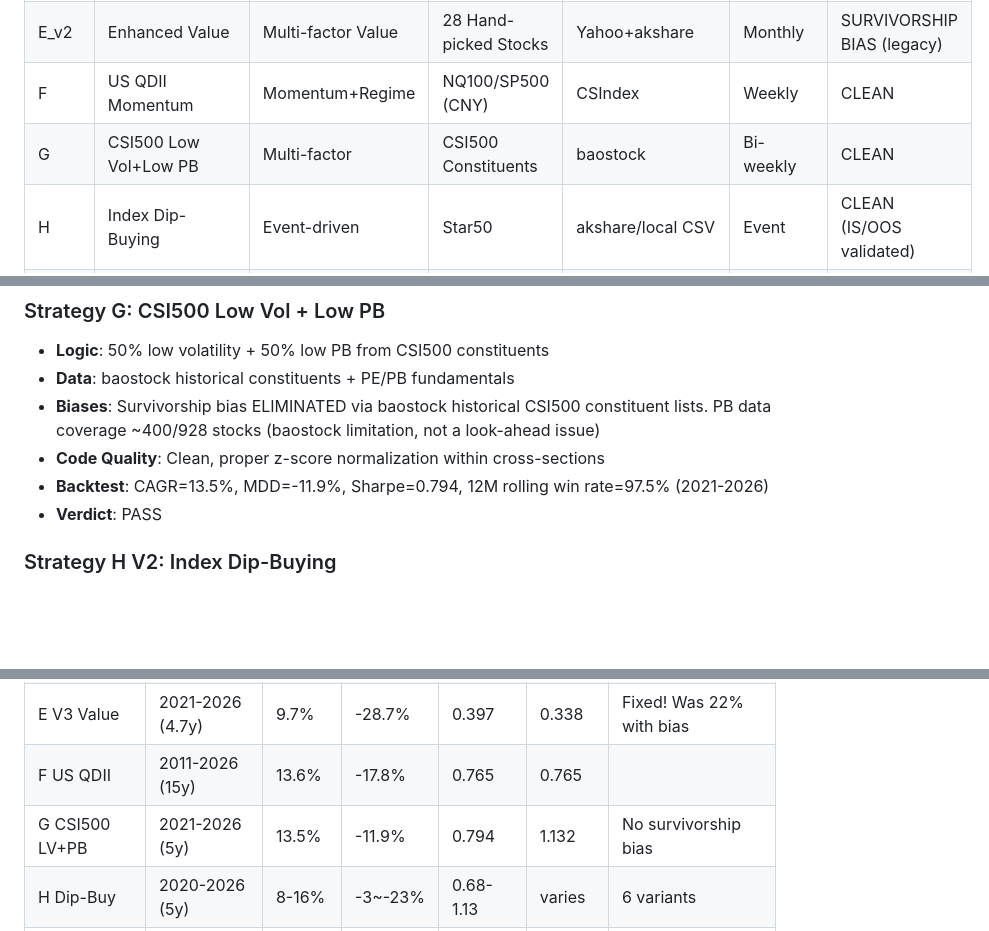
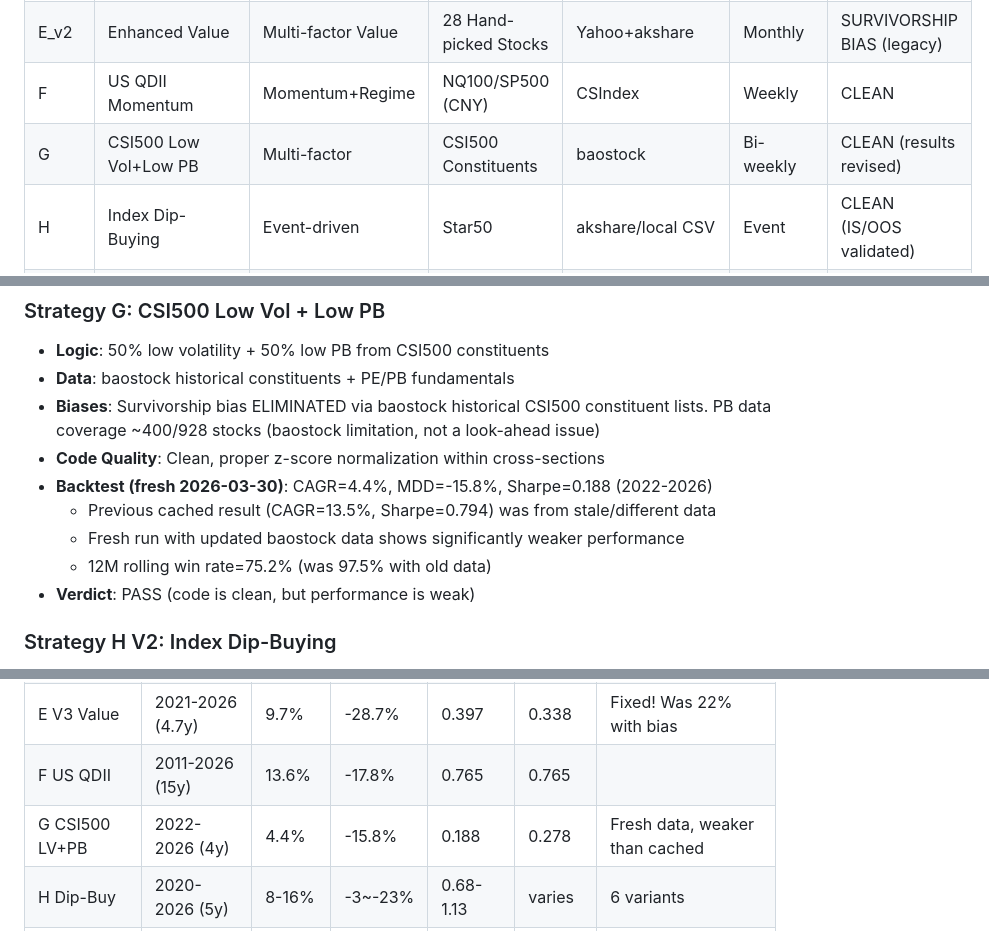
Before and after one commit to sarahmitchell-cpu/etf-trader, a Markdown page: docs/STRATEGY_AUDIT.md, 3 parts joined by grey strips. Drawn GitHub-style; blank space fills up the shorter version.

Commit message:
docs: update Strategy G results with fresh baostock data
Fresh run shows CAGR=4.4%, Sharpe=0.188 (was 13.5%/0.794 with
stale cached data). Low Vol + Low PB on CSI500 is weaker than
previously reported.

Co-Authored-By: Claude Opus 4.6 <noreply@anthropic.com>

```diff
--- a/docs/STRATEGY_AUDIT.md
+++ b/docs/STRATEGY_AUDIT.md
@@ -26,7 +26,7 @@ Reviewed: code logic, data sources, look-ahead bias, survivorship bias, Sharpe f
 | E V3 | Value Reversal+Quality | Contrarian Value | CSI300 Constituents | baostock | Monthly | CLEAN (V3 fixed) |
 | E_v2 | Enhanced Value | Multi-factor Value | 28 Hand-picked Stocks | Yahoo+akshare | Monthly | SURVIVORSHIP BIAS (legacy) |
 | F | US QDII Momentum | Momentum+Regime | NQ100/SP500 (CNY) | CSIndex | Weekly | CLEAN |
-| G | CSI500 Low Vol+Low PB | Multi-factor | CSI500 Constituents | baostock | Bi-weekly | CLEAN |
+| G | CSI500 Low Vol+Low PB | Multi-factor | CSI500 Constituents | baostock | Bi-weekly | CLEAN (results revised) |
 | H | Index Dip-Buying | Event-driven | Star50 | akshare/local CSV | Event | CLEAN (IS/OOS validated) |
 | L | MA60 Trend Timing | Trend Following | 300 Growth TR | CSIndex | Daily | CLEAN |
 | Stock | Individual Stock Picking | Multi-factor | CSI800 Constituents | akshare+baostock | Monthly | CLEAN |
@@ -101,8 +101,11 @@ Reviewed: code logic, data sources, look-ahead bias, survivorship bias, Sharpe f
 - **Data**: baostock historical constituents + PE/PB fundamentals
 - **Biases**: Survivorship bias ELIMINATED via baostock historical CSI500 constituent lists. PB data coverage ~400/928 stocks (baostock limitation, not a look-ahead issue)
 - **Code Quality**: Clean, proper z-score normalization within cross-sections
-- **Backtest**: CAGR=13.5%, MDD=-11.9%, Sharpe=0.794, 12M rolling win rate=97.5% (2021-2026)
-- **Verdict**: PASS
+- **Backtest (fresh 2026-03-30)**: CAGR=4.4%, MDD=-15.8%, Sharpe=0.188 (2022-2026)
+  - Previous cached result (CAGR=13.5%, Sharpe=0.794) was from stale/different data
+  - Fresh run with updated baostock data shows significantly weaker performance
+  - 12M rolling win rate=75.2% (was 97.5% with old data)
+- **Verdict**: PASS (code is clean, but performance is weak)
 
 ### Strategy H V2: Index Dip-Buying
 - **Logic**: 6 variants of dip-buying/rally-chasing on Star50 (most volatile A-share index)
@@ -158,7 +161,7 @@ Reviewed: code logic, data sources, look-ahead bias, survivorship bias, Sharpe f
 | D CSI300 LV | 2022-2026 (4y) | 13.4% | -8.5% | 0.755 | 1.578 | No survivorship bias |
 | E V3 Value | 2021-2026 (4.7y) | 9.7% | -28.7% | 0.397 | 0.338 | Fixed! Was 22% with bias |
 | F US QDII | 2011-2026 (15y) | 13.6% | -17.8% | 0.765 | 0.765 | |
-| G CSI500 LV+PB | 2021-2026 (5y) | 13.5% | -11.9% | 0.794 | 1.132 | No survivorship bias |
+| G CSI500 LV+PB | 2022-2026 (4y) | 4.4% | -15.8% | 0.188 | 0.278 | Fresh data, weaker than cached |
 | H Dip-Buy | 2020-2026 (5y) | 8-16% | -3~-23% | 0.68-1.13 | varies | 6 variants |
 | L MA60 Trend | 2005-2026 (20y) | 16.7% | -31.7% | 0.487 | 0.487 | Longest backtest |
 | Stock LT+Mom | 2016-2026 (10y) | 21.4% | -25.4% | 0.966 | 0.843 | No survivorship bias |
```
